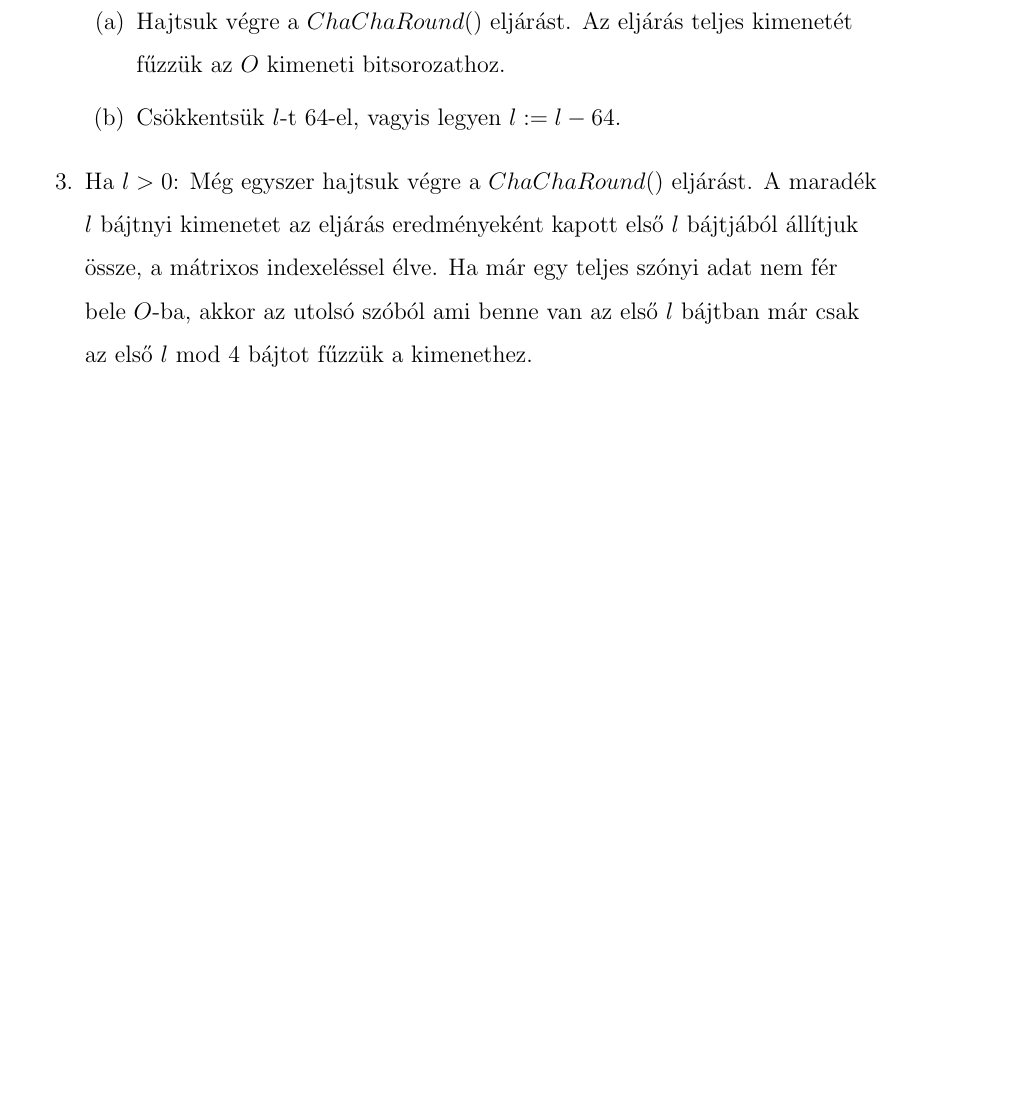
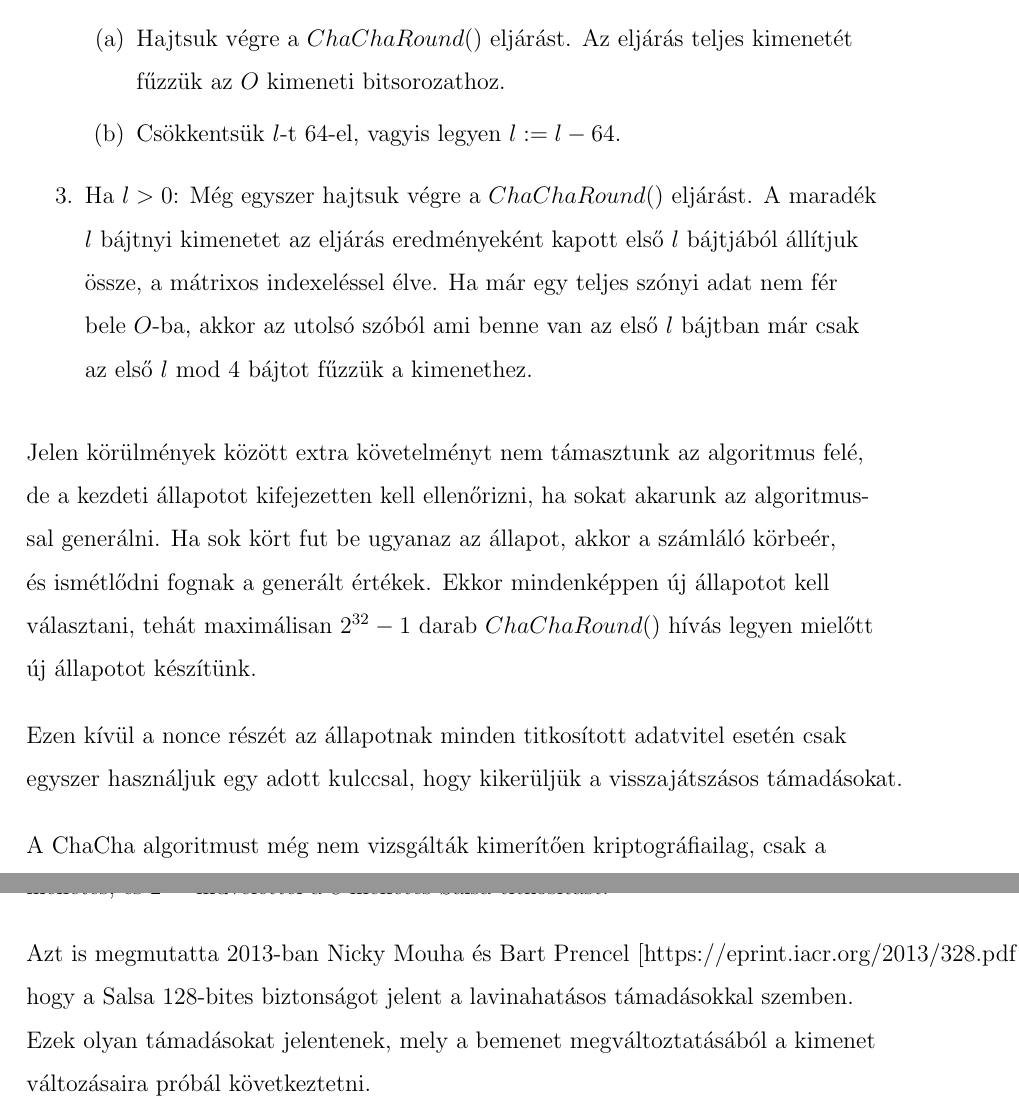
Before and after one commit to kovacs-levent/Thesis-Pseudo-Random-Sequences, a LaTeX thesis (Documentation/thesis-doc.tex): part of page 17 of 17 before the commit and two parts of pages 17 and 18 of 18 after it, the two joined at a grey line, cut so that both start at the same text, the shorter picture padded with empty space. Compiled offline with pdfLaTeX.

Commit message:
Added more documentation for ChaCha.

```diff
--- a/Documentation/thesis-doc.tex
+++ b/Documentation/thesis-doc.tex
@@ -305,4 +305,11 @@
 		\end{enumerate}
 		\item Ha $l > 0$: Még egyszer hajtsuk végre a $ChaChaRound()$ eljárást. A maradék $l$ bájtnyi kimenetet az eljárás eredményeként kapott első $l$ bájtjából állítjuk össze, a mátrixos indexeléssel élve. Ha már egy teljes szónyi adat nem fér bele $O$-ba, akkor az utolsó szóból ami benne van az első $l$ bájtban már csak az első $l \ \textrm{mod} \ 4$ bájtot fűzzük a kimenethez.
 	\end{enumerate}
+	Jelen körülmények között extra követelményt nem támasztunk az algoritmus felé, de a kezdeti állapotot kifejezetten kell ellenőrizni, ha sokat akarunk az algoritmussal generálni. Ha sok kört fut be ugyanaz az állapot, akkor a számláló körbeér, és ismétlődni fognak a generált értékek. Ekkor mindenképpen új állapotot kell választani, tehát maximálisan $2^{32}-1$ darab $ChaChaRound()$ hívás legyen mielőtt új állapotot készítünk.
+
+	Ezen kívül a nonce részét az állapotnak minden titkosított adatvitel esetén csak egyszer használjuk egy adott kulccsal, hogy kikerüljük a visszajátszásos támadásokat.
+
+	A ChaCha algoritmust még nem vizsgálták kimerítően kriptográfiailag, csak a Salsa változatot. A jelenlegi legjobb ismert támadás $2^{109}$ művelettel töri fel a 7 menetes, és $2^{250}$ művelettel a 8 menetes Salsa titkosítást.
+
+	Azt is megmutatta 2013-ban Nicky Mouha és Bart Prencel [https://eprint.iacr.org/2013/328.pdf], hogy a Salsa 128-bites biztonságot jelent a lavinahatásos támadásokkal szemben. Ezek olyan támadásokat jelentenek, mely a bemenet megváltoztatásából a kimenet változásaira próbál következtetni.
 \end{document}
```
Also changed, not shown: Documentation/thesis-doc.pdf.
